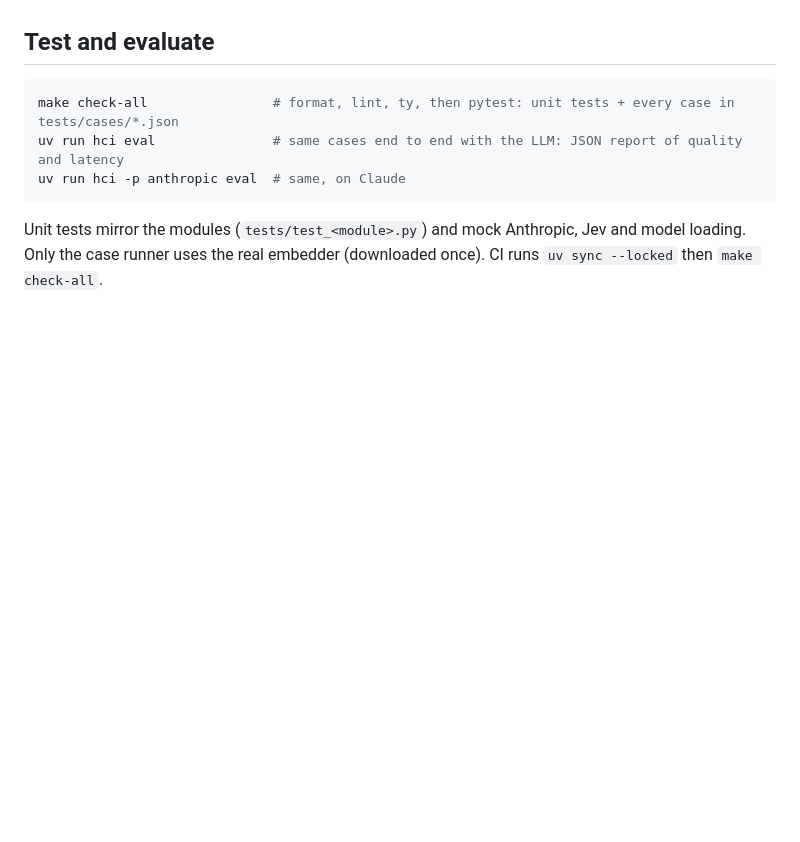
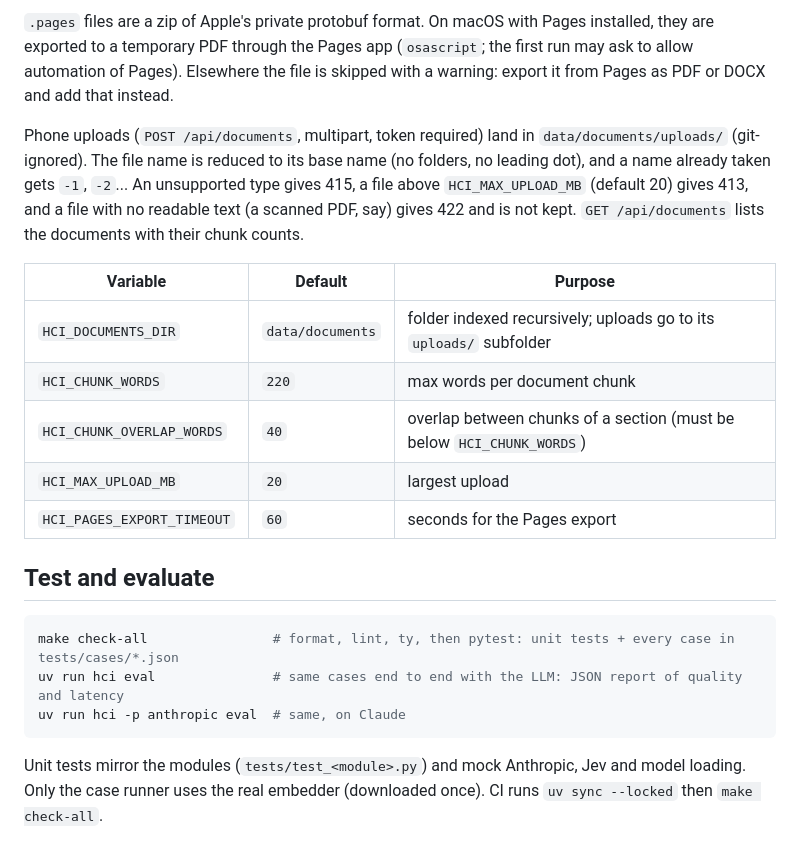
Before and after one commit to Vlor999/HCI, a Markdown page: README.md, the part around one of its changes. Rendered like a GitHub page; blank space fills up the shorter version.

```diff
--- a/README.md
+++ b/README.md
@@ -112,3 +141,20 @@ The index is rebuilt in memory at startup. There are only a few dozen chunks, so
+`.pages` files are a zip of Apple's private protobuf format. On macOS with Pages installed, they are exported to a
+temporary PDF through the Pages app (`osascript`; the first run may ask to allow automation of Pages). Elsewhere the
+file is skipped with a warning: export it from Pages as PDF or DOCX and add that instead.
+
+Phone uploads (`POST /api/documents`, multipart, token required) land in `data/documents/uploads/` (git-ignored).
+The file name is reduced to its base name (no folders, no leading dot), and a name already taken gets `-1`, `-2`...
+An unsupported type gives 415, a file above `HCI_MAX_UPLOAD_MB` (default 20) gives 413, and a file with no readable
+text (a scanned PDF, say) gives 422 and is not kept. `GET /api/documents` lists the documents with their chunk
+counts.
+
+| Variable | Default | Purpose |
+| --- | --- | --- |
+| `HCI_DOCUMENTS_DIR` | `data/documents` | folder indexed recursively; uploads go to its `uploads/` subfolder |
+| `HCI_CHUNK_WORDS` | `220` | max words per document chunk |
+| `HCI_CHUNK_OVERLAP_WORDS` | `40` | overlap between chunks of a section (must be below `HCI_CHUNK_WORDS`) |
+| `HCI_MAX_UPLOAD_MB` | `20` | largest upload |
+| `HCI_PAGES_EXPORT_TIMEOUT` | `60` | seconds for the Pages export |
 
 ## Test and evaluate
 
```
Also changed, not shown: other parts of README.md (+35 -5 lines).
